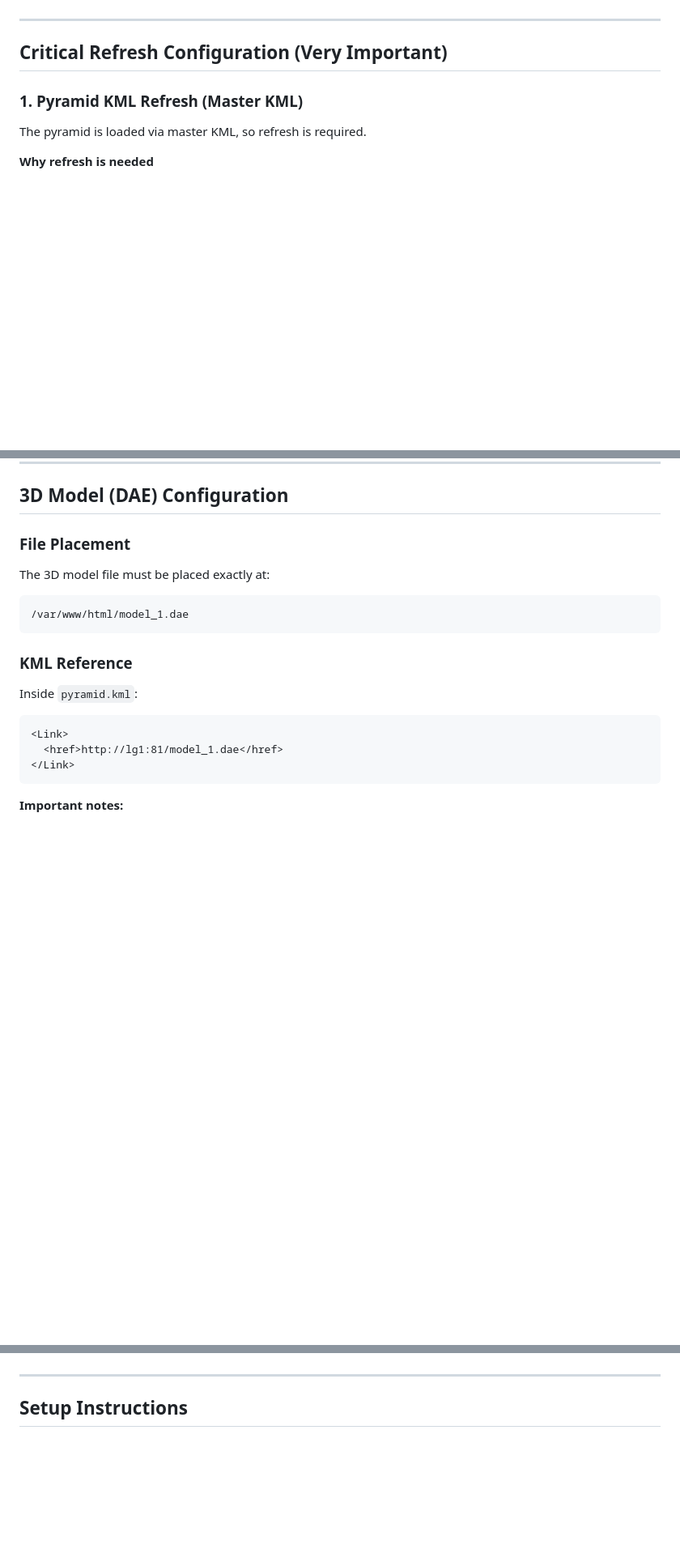
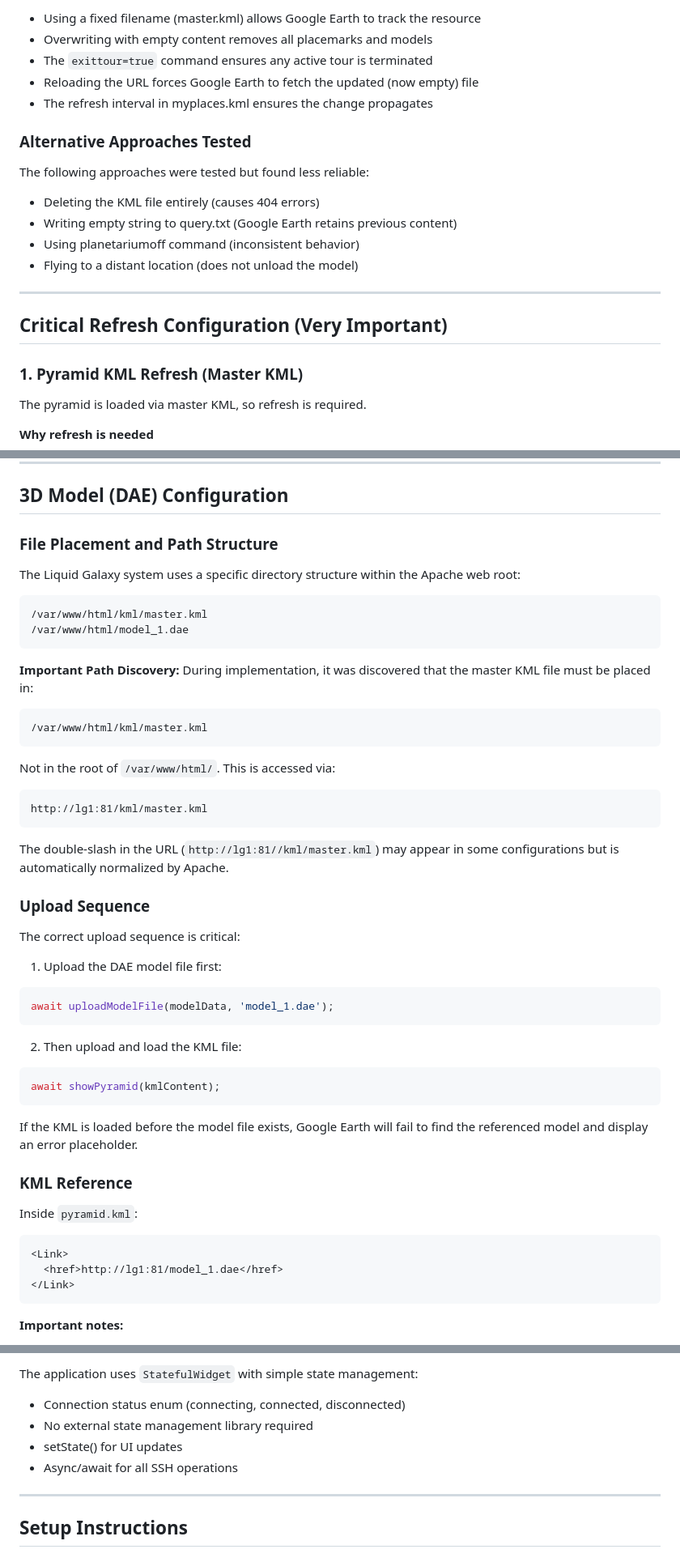
Before and after one commit to KabirKhanuja/lg-flutter-task2-gsoc2026, a Markdown page: README.md, 3 parts joined by grey strips. Shown at 81% size. Rendered like a GitHub page; blank space fills up the shorter version.

````diff
--- a/README.md
+++ b/README.md
@@ -99,3 +145,16 @@ This is how:
+- Using a fixed filename (master.kml) allows Google Earth to track the resource
+- Overwriting with empty content removes all placemarks and models
+- The `exittour=true` command ensures any active tour is terminated
+- Reloading the URL forces Google Earth to fetch the updated (now empty) file
+- The refresh interval in myplaces.kml ensures the change propagates
+
+### Alternative Approaches Tested
+
+The following approaches were tested but found less reliable:
+- Deleting the KML file entirely (causes 404 errors)
+- Writing empty string to query.txt (Google Earth retains previous content)
+- Using planetariumoff command (inconsistent behavior)
+- Flying to a distant location (does not unload the model)
 
 ---
 
@@ -149,12 +208,42 @@ This allows:
 
 ## 3D Model (DAE) Configuration
 
-### File Placement
+### File Placement and Path Structure
 
-The 3D model file must be placed exactly at:
+The Liquid Galaxy system uses a specific directory structure within the Apache web root:
 ```
+/var/www/html/kml/master.kml
 /var/www/html/model_1.dae
 ```
+
+**Important Path Discovery:**
+During implementation, it was discovered that the master KML file must be placed in:
+```
+/var/www/html/kml/master.kml
+```
+
+Not in the root of `/var/www/html/`. This is accessed via:
+```
+http://lg1:81/kml/master.kml
+```
+
+The double-slash in the URL (`http://lg1:81//kml/master.kml`) may appear in some configurations but is automatically normalized by Apache.
+
+### Upload Sequence
+
+The correct upload sequence is critical:
+
+1. Upload the DAE model file first:
+```dart
+await uploadModelFile(modelData, 'model_1.dae');
+```
+
+2. Then upload and load the KML file:
+```dart
+await showPyramid(kmlContent);
+```
+
+If the KML is loaded before the model file exists, Google Earth will fail to find the referenced model and display an error placeholder.
 
 ### KML Reference
 
@@ -217,3 +374,8 @@ The Flutter app also implements:
+The application uses `StatefulWidget` with simple state management:
+- Connection status enum (connecting, connected, disconnected)
+- No external state management library required
+- setState() for UI updates
+- Async/await for all SSH operations
 
 ---
 
````
Also changed, not shown: other parts of README.md (+136 -22 lines).
